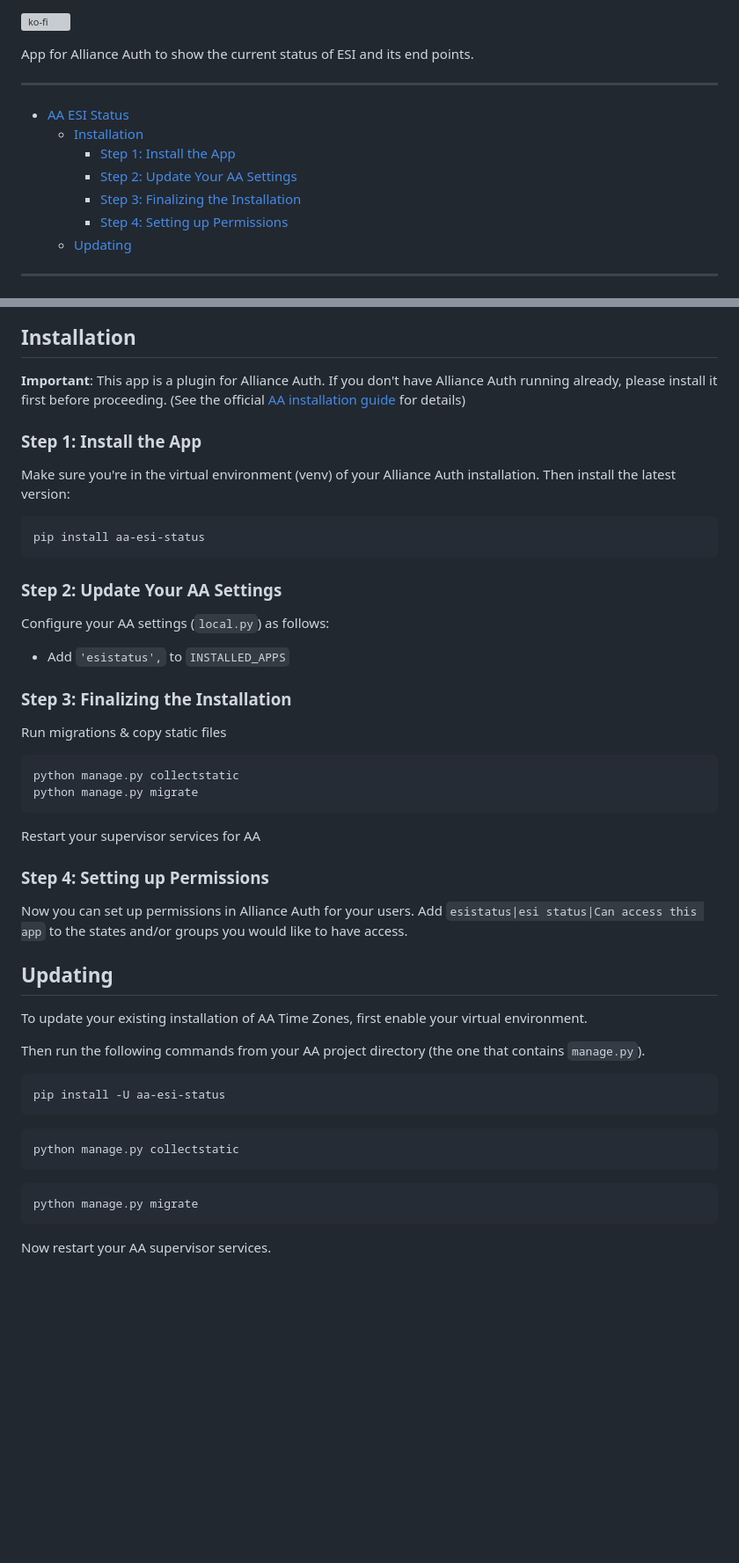
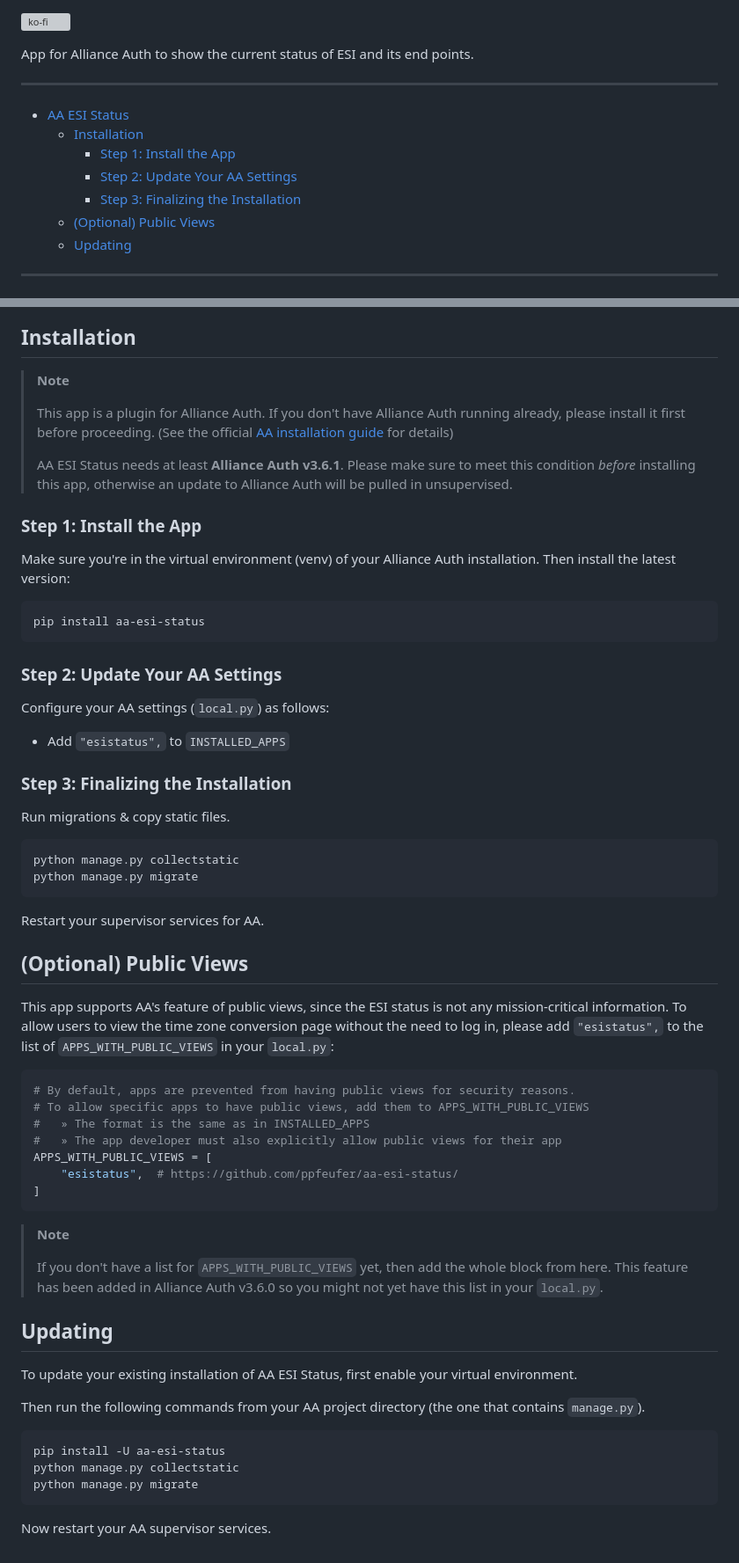
Before and after one commit to ppfeufer/aa-esi-status, a Markdown page: README.md, 2 parts joined by grey strips. Shown at 88% size. Drawn GitHub-style; blank space fills up the shorter version; grey boxes are pictures that could not be loaded.

Commit message:
[MISC] README updated

````diff
--- a/README.md
+++ b/README.md
@@ -16,6 +16,7 @@
 
 App for Alliance Auth to show the current status of ESI and its end points.
 
+
 ---
 
 <!-- TOC -->
@@ -24,20 +25,27 @@ App for Alliance Auth to show the current status of ESI and its end points.
     * [Step 1: Install the App](#step-1-install-the-app)
     * [Step 2: Update Your AA Settings](#step-2-update-your-aa-settings)
     * [Step 3: Finalizing the Installation](#step-3-finalizing-the-installation)
-    * [Step 4: Setting up Permissions](#step-4-setting-up-permissions)
+  * [(Optional) Public Views](#optional-public-views)
   * [Updating](#updating)
 <!-- TOC -->
 
 ---
+
 
 ![AA ESI Status](https://raw.githubusercontent.com/ppfeufer/aa-esi-status/main/esistatus/docs/aa-esi-status.jpg)
 
 
 ## Installation
 
-**Important**: This app is a plugin for Alliance Auth. If you don't have
-Alliance Auth running already, please install it first before proceeding.
-(See the official [AA installation guide](https://allianceauth.readthedocs.io/en/latest/installation/allianceauth.html) for details)
+> **Note**
+>
+> This app is a plugin for Alliance Auth. If you don't have Alliance Auth running
+> already, please install it first before proceeding. (See the official [AA
+> installation guide](https://allianceauth.readthedocs.io/en/latest/installation/allianceauth.html) for details)
+>
+> AA ESI Status needs at least **Alliance Auth v3.6.1**. Please make sure to meet
+> this condition _before_ installing this app, otherwise an update to Alliance Auth
+> will be pulled in unsupervised.
 
 
 ### Step 1: Install the App
@@ -54,31 +62,47 @@ pip install aa-esi-status
 
 Configure your AA settings (`local.py`) as follows:
 
-- Add `'esistatus',` to `INSTALLED_APPS`
+- Add `"esistatus",` to `INSTALLED_APPS`
 
 
 ### Step 3: Finalizing the Installation
 
-Run migrations & copy static files
+Run migrations & copy static files.
 
 ```shell
 python manage.py collectstatic
 python manage.py migrate
 ```
 
-Restart your supervisor services for AA
+Restart your supervisor services for AA.
 
 
-### Step 4: Setting up Permissions
+## (Optional) Public Views
 
-Now you can set up permissions in Alliance Auth for your users.
-Add `esistatus|esi status|Can access this app` to the states and/or groups you would
-like to have access.
+This app supports AA's feature of public views, since the ESI status is not any
+mission-critical information.
+To allow users to view the time zone conversion page without the need to log in,
+please add `"esistatus",` to the list of `APPS_WITH_PUBLIC_VIEWS` in your `local.py`:
+
+```python
+# By default, apps are prevented from having public views for security reasons.
+# To allow specific apps to have public views, add them to APPS_WITH_PUBLIC_VIEWS
+#   » The format is the same as in INSTALLED_APPS
+#   » The app developer must also explicitly allow public views for their app
+APPS_WITH_PUBLIC_VIEWS = [
+    "esistatus",  # https://github.com/ppfeufer/aa-esi-status/
+]
+```
+> **Note**
+>
+> If you don't have a list for `APPS_WITH_PUBLIC_VIEWS` yet, then add the whole
+> block from here. This feature has been added in Alliance Auth v3.6.0 so you
+> might not yet have this list in your `local.py`.
 
 
 ## Updating
 
-To update your existing installation of AA Time Zones, first enable your virtual
+To update your existing installation of AA ESI Status, first enable your virtual
 environment.
 
 Then run the following commands from your AA project directory (the one that
@@ -86,13 +110,7 @@ contains `manage.py`).
 
 ```shell
 pip install -U aa-esi-status
-```
-
-```shell
 python manage.py collectstatic
-```
-
-```shell
 python manage.py migrate
 ```
 
````
